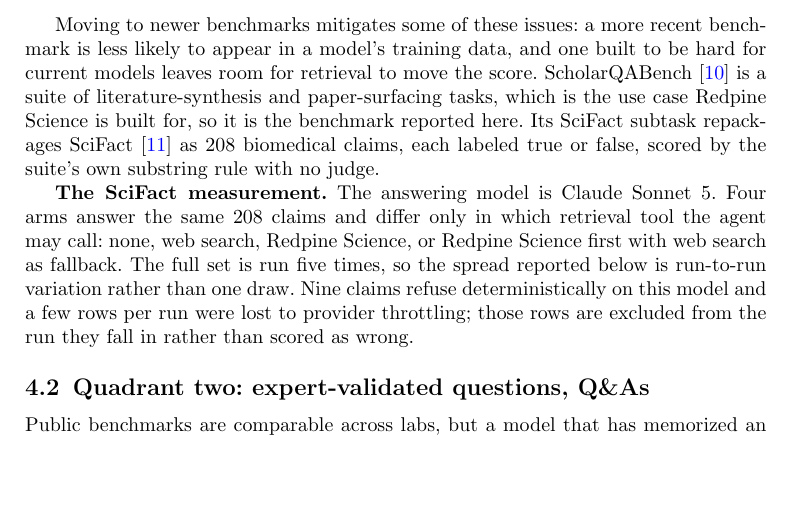
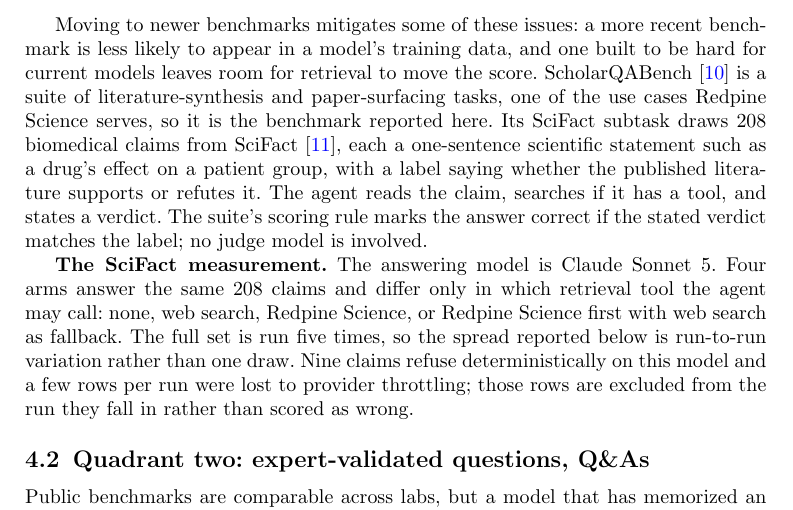
Before and after one commit to leonoravesterbacka/Redpine-Science, a LaTeX paper (main.tex): part of page 4 of 13, cut so that both start at the same text, the shorter picture padded with empty space. Compiled offline with pdfLaTeX.

Commit message:
docs: say what a SciFact claim is and narrow the use-case claim

```diff
--- a/main.tex
+++ b/main.tex
@@ -192,10 +192,13 @@ without retrieving anything, and the benchmark cannot separate the two.
 Moving to newer benchmarks mitigates some of these issues: a more recent benchmark is
 less likely to appear in a model's training data, and one built to be hard for current
 models leaves room for retrieval to move the score. ScholarQABench~\cite{openscholar} is
-a suite of literature-synthesis and paper-surfacing tasks, which is the use case Redpine
-Science is built for, so it is the benchmark reported here. Its SciFact subtask
-repackages SciFact~\cite{scifact} as 208 biomedical claims, each labeled true or false,
-scored by the suite's own substring rule with no judge.
+a suite of literature-synthesis and paper-surfacing tasks, one of the use cases Redpine
+Science serves, so it is the benchmark reported here. Its SciFact subtask draws 208
+biomedical claims from SciFact~\cite{scifact}, each a one-sentence scientific statement
+such as a drug's effect on a patient group, with a label saying whether the published
+literature supports or refutes it. The agent reads the claim, searches if it has a
+tool, and states a verdict. The suite's scoring rule marks the answer correct if the
+stated verdict matches the label; no judge model is involved.
 
 \lead{The SciFact measurement.} The answering model is Claude Sonnet 5. Four arms
 answer the same 208 claims and differ only in which retrieval tool the agent may call:
```
